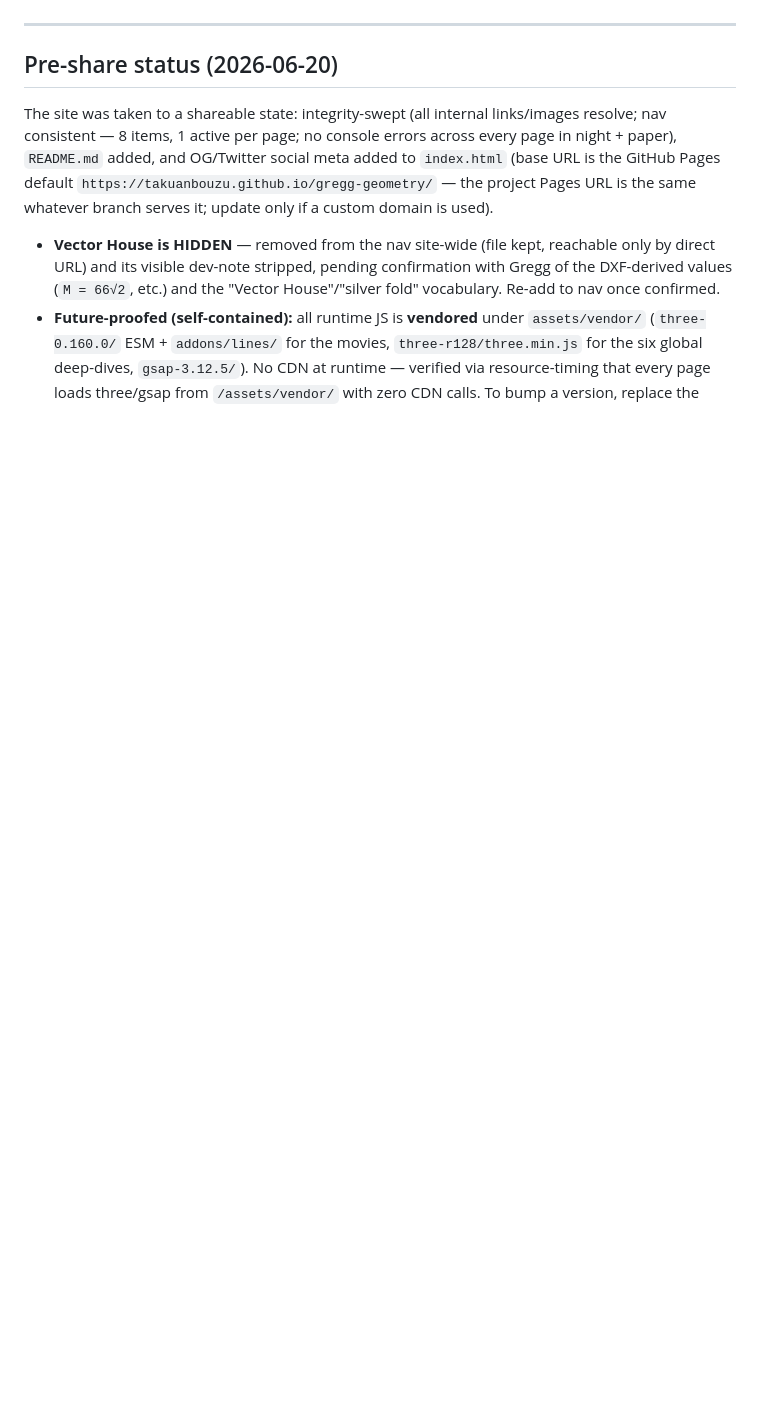
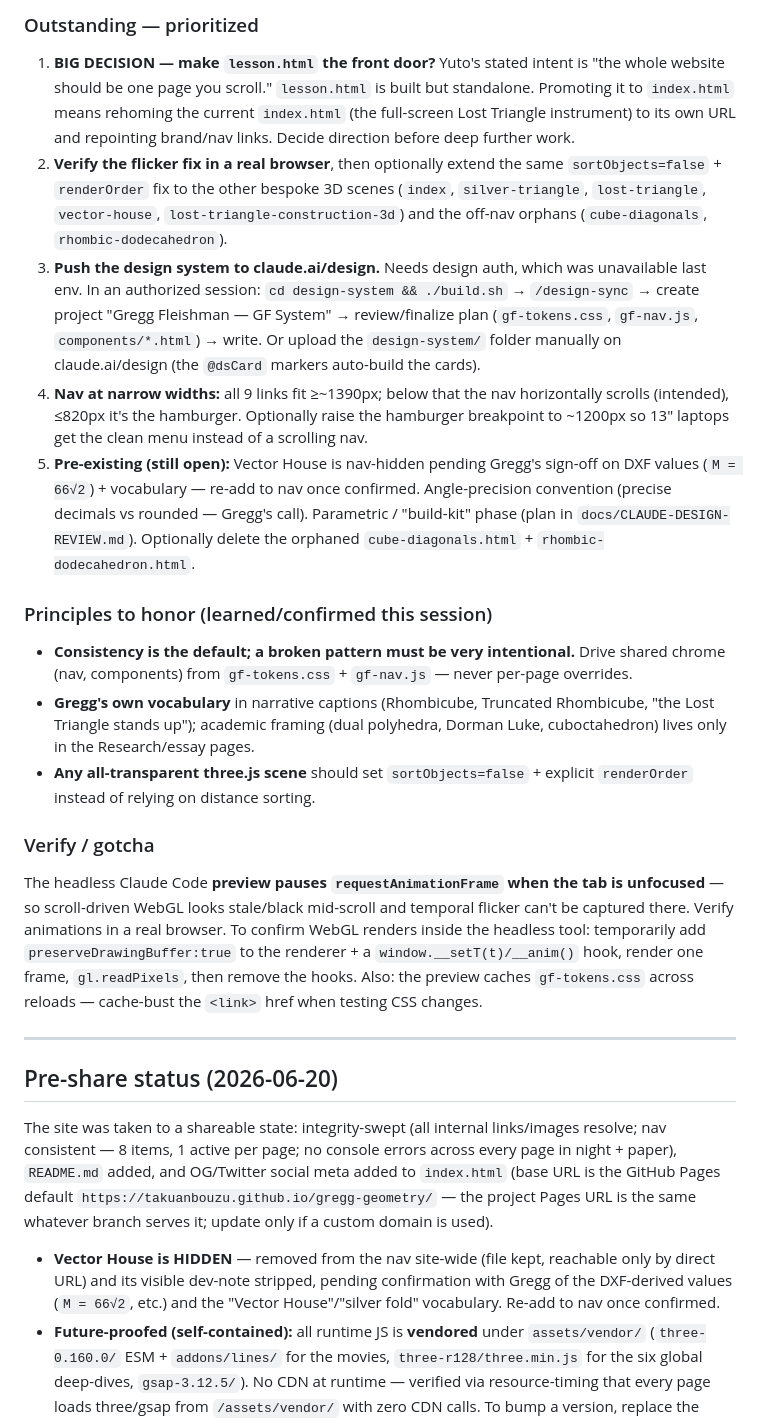
Before and after one commit to takuanbouzu/gregg-geometry, a Markdown page: HANDOFF.md, the part around one of its changes. Rendered like a GitHub page; blank space fills up the shorter version.

```diff
--- a/HANDOFF.md
+++ b/HANDOFF.md
@@ -6,3 +21,20 @@ This is the live handoff for the next Claude Code session. Read it first.
+### Outstanding — prioritized
+
+1. **BIG DECISION — make `lesson.html` the front door?** Yuto's stated intent is "the whole website should be one page you scroll." `lesson.html` is built but standalone. Promoting it to `index.html` means rehoming the current `index.html` (the full-screen Lost Triangle instrument) to its own URL and repointing brand/nav links. Decide direction before deep further work.
+2. **Verify the flicker fix in a real browser**, then optionally extend the same `sortObjects=false` + `renderOrder` fix to the other bespoke 3D scenes (`index`, `silver-triangle`, `lost-triangle`, `vector-house`, `lost-triangle-construction-3d`) and the off-nav orphans (`cube-diagonals`, `rhombic-dodecahedron`).
+3. **Push the design system to claude.ai/design.** Needs design auth, which was unavailable last env. In an authorized session: `cd design-system && ./build.sh` → `/design-sync` → create project "Gregg Fleishman — GF System" → review/finalize plan (`gf-tokens.css`, `gf-nav.js`, `components/*.html`) → write. Or upload the `design-system/` folder manually on claude.ai/design (the `@dsCard` markers auto-build the cards).
+4. **Nav at narrow widths:** all 9 links fit ≥~1390px; below that the nav horizontally scrolls (intended), ≤820px it's the hamburger. Optionally raise the hamburger breakpoint to ~1200px so 13" laptops get the clean menu instead of a scrolling nav.
+5. **Pre-existing (still open):** Vector House is nav-hidden pending Gregg's sign-off on DXF values (`M = 66√2`) + vocabulary — re-add to nav once confirmed. Angle-precision convention (precise decimals vs rounded — Gregg's call). Parametric / "build-kit" phase (plan in `docs/CLAUDE-DESIGN-REVIEW.md`). Optionally delete the orphaned `cube-diagonals.html` + `rhombic-dodecahedron.html`.
+
+### Principles to honor (learned/confirmed this session)
+
+- **Consistency is the default; a broken pattern must be very intentional.** Drive shared chrome (nav, components) from `gf-tokens.css` + `gf-nav.js` — never per-page overrides.
+- **Gregg's own vocabulary** in narrative captions (Rhombicube, Truncated Rhombicube, "the Lost Triangle stands up"); academic framing (dual polyhedra, Dorman Luke, cuboctahedron) lives only in the Research/essay pages.
+- **Any all-transparent three.js scene** should set `sortObjects=false` + explicit `renderOrder` instead of relying on distance sorting.
+
+### Verify / gotcha
+
+The headless Claude Code **preview pauses `requestAnimationFrame` when the tab is unfocused** — so scroll-driven WebGL looks stale/black mid-scroll and temporal flicker can't be captured there. Verify animations in a real browser. To confirm WebGL renders inside the headless tool: temporarily add `preserveDrawingBuffer:true` to the renderer + a `window.__setT(t)/__anim()` hook, render one frame, `gl.readPixels`, then remove the hooks. Also: the preview caches `gf-tokens.css` across reloads — cache-bust the `<link>` href when testing CSS changes.
 
 ---
 
```
Also changed, not shown: other parts of HANDOFF.md (+17 -2 lines).
